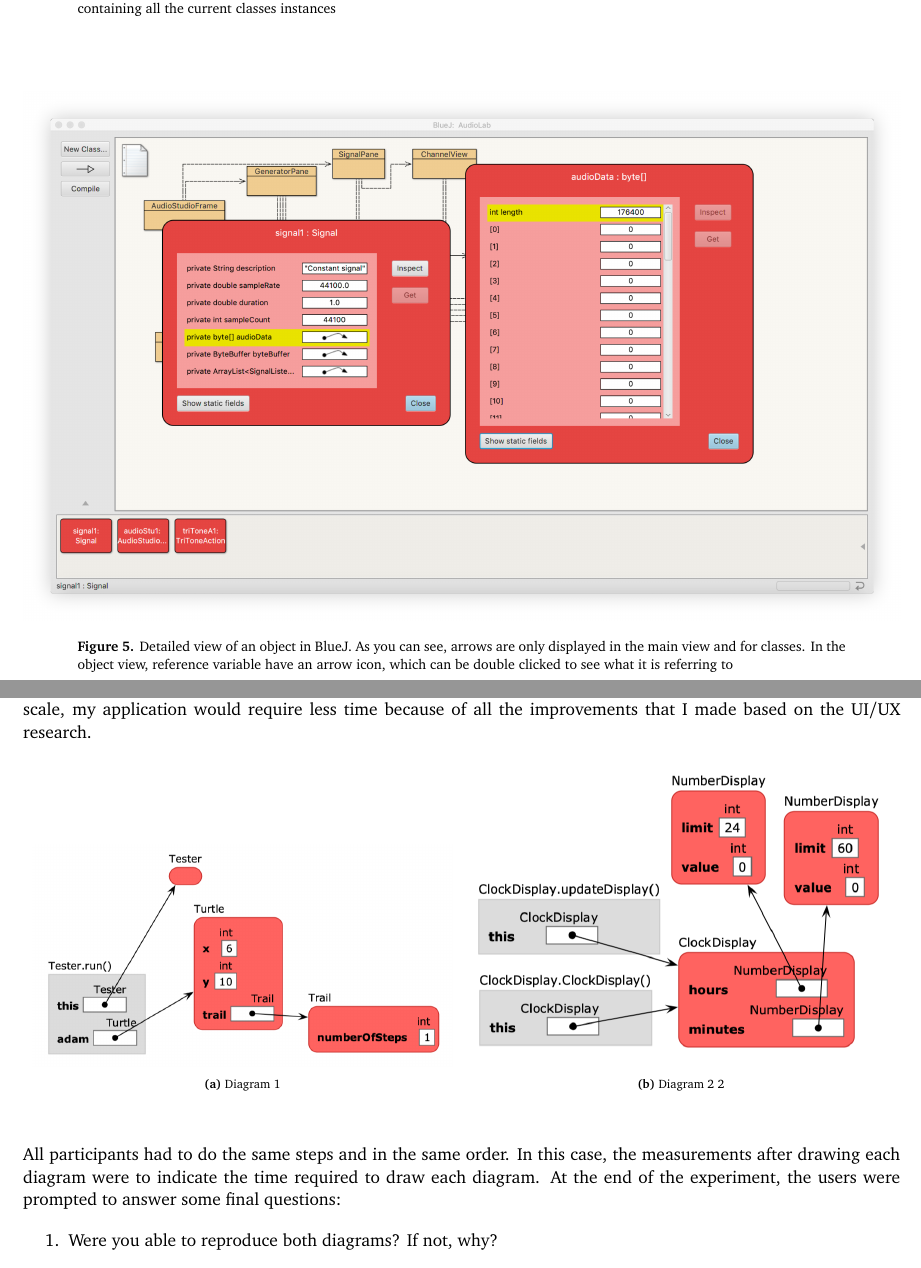
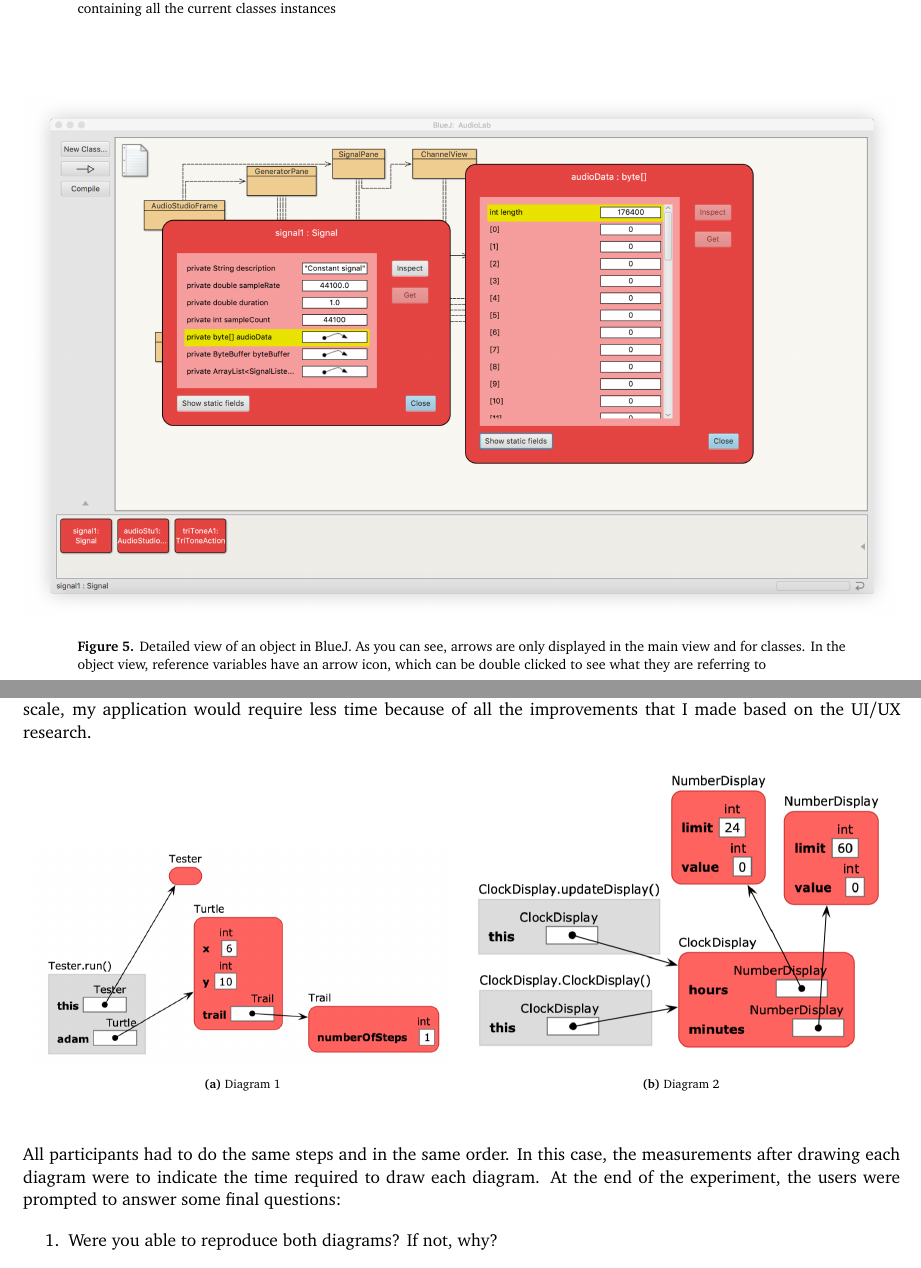
Before and after one commit to DaveKeehl/thesis-report, a LaTeX thesis (thesis/bachelorproject.tex): two parts of pages 6 and 19 of 26 before the commit and two parts of pages 6 and 19 of 25 after it, joined at a grey line, cut so that both start at the same text. Compiled offline with pdfLaTeX.

Commit message:
Fixed some errors

```diff
--- a/thesis/bachelorproject.tex
+++ b/thesis/bachelorproject.tex
@@ -125,7 +125,7 @@ BlueJ is also used in the textbook \emph{Objects First with Java: A Practical In
 \begin{figure}[h!]
 \centering
 \includegraphics[width=\textwidth]{figures/bluej_objects_open.png}
-\caption {Detailed view of an object in BlueJ. As you can see, arrows are only displayed in the main view and for classes. In the object view, reference variable have an arrow icon, which can be double clicked to see what it is referring to}
+\caption {Detailed view of an object in BlueJ. As you can see, arrows are only displayed in the main view and for classes. In the object view, reference variables have an arrow icon, which can be double clicked to see what they are referring to}
 \label {bluej_objects_open}
 \end{figure}
 
@@ -506,7 +506,7 @@ The main goal of the user evaluation was to try to see if users actually had an
 \begin{subfigure}{.5\textwidth}
   \centering
   \includegraphics[width=\textwidth-10pt]{figures/informa_clicker_example4.png}
-  \caption{Diagram 2 2}
+  \caption{Diagram 2}
 \end{subfigure}
 \label{fig:test}
 \end{figure}
```
Also changed, not shown: thesis/figures/clarity-ratings.png, thesis/figures/ux-ratings.png, thesis/bachelorproject.tex (4 more changed lines).
